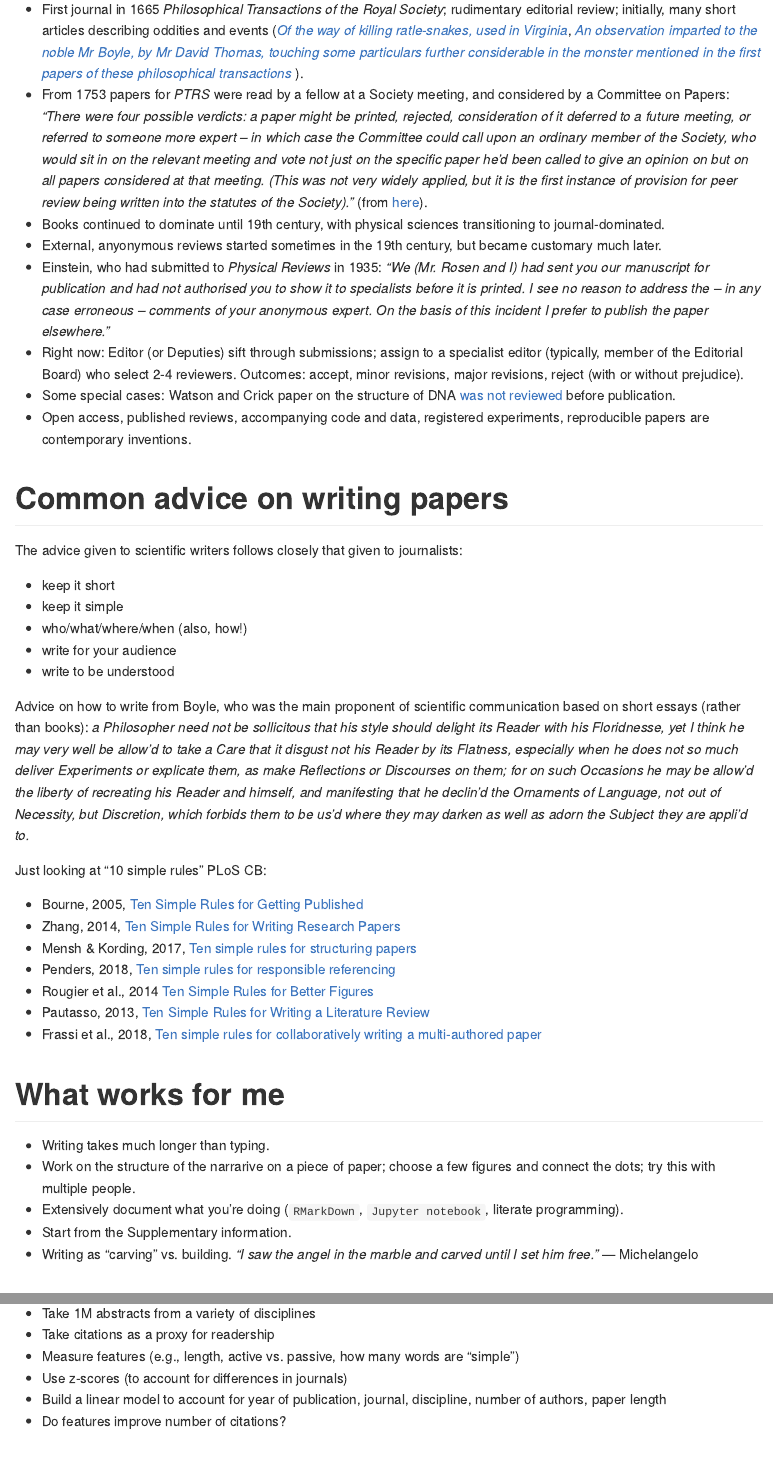
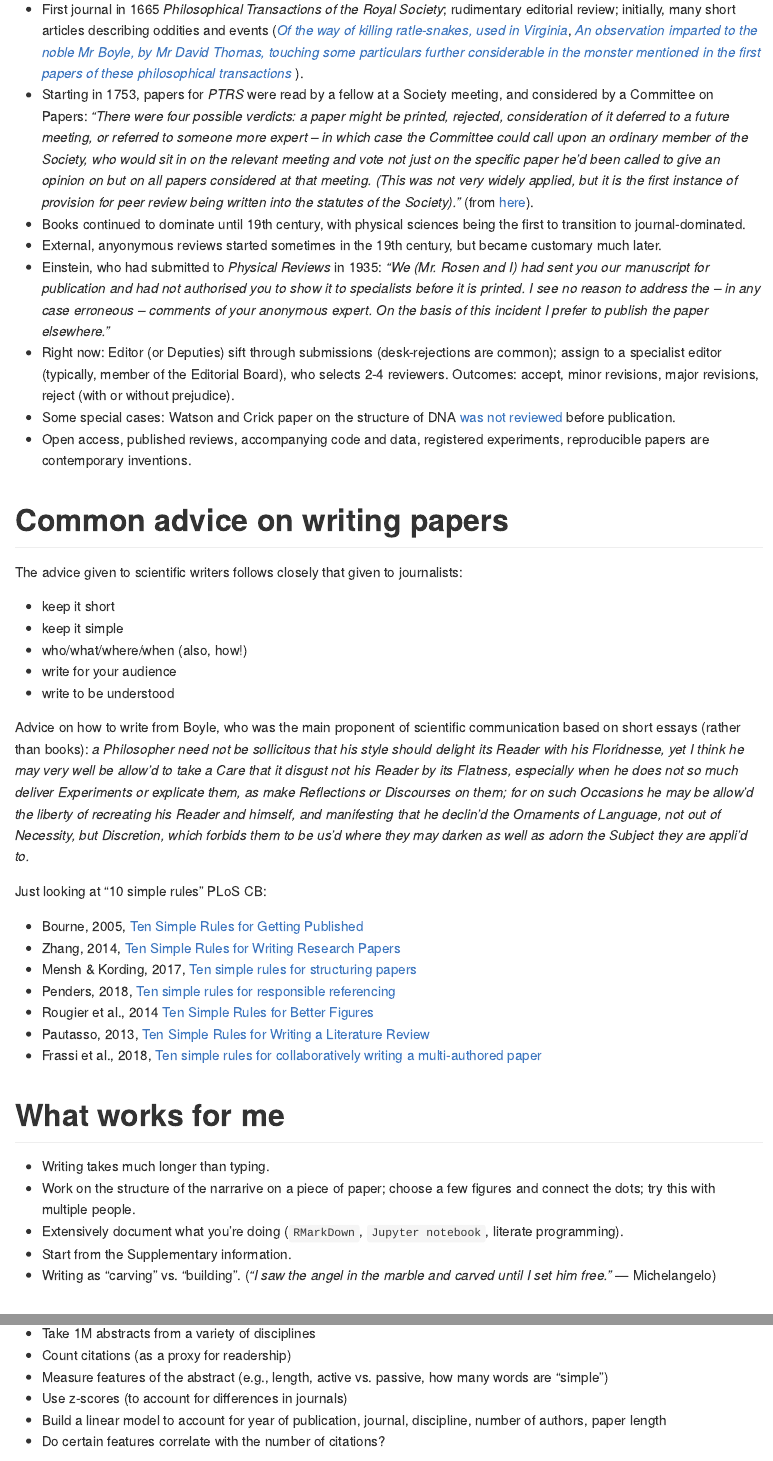
Before and after one commit to StefanoAllesina/QuEST_workshop, an R Markdown document (docs/index.Rmd): the page in a window 1100 px wide, from 580 px down, and a second part further down, joined at a grey line. The pictures show the output file docs/index.md that the author committed with the source, drawn offline in the style of GitHub.

Commit message:
fixed a few typos

```diff
--- a/docs/index.Rmd
+++ b/docs/index.Rmd
@@ -29,11 +29,11 @@ knitr::opts_chunk$set(
 The way of publishing research has been evolving over the past few centuries:
 
 - First journal in 1665 *Philosophical Transactions of the Royal Society*; rudimentary editorial review;  initially, many short articles describing oddities and events ([*Of the way of killing ratle-snakes, used in Virginia*](https://royalsocietypublishing.org/doi/10.1098/rstl.1665.0022), [*An observation imparted to the noble Mr Boyle, by Mr David Thomas, touching some particulars further considerable in the monster mentioned in the first papers of these philosophical transactions*](https://royalsocietypublishing.org/doi/10.1098/rstl.1665.0015) ).
-- From 1753 papers for *PTRS* were read by a fellow at a Society meeting, and considered by a Committee on Papers: *"There were four possible verdicts: a paper might be printed, rejected, consideration of it deferred to a future meeting, or referred to someone more expert -- in which case the Committee could call upon an ordinary member of the Society, who would sit in on the relevant meeting and vote not just on the specific paper he'd been called to give an opinion on but on all papers considered at that meeting. (This was not very widely applied, but it is the first instance of provision for peer review being written into the statutes of the Society)."* (from [here](https://royalsociety.org/blog/2015/03/philosophical-transactions-the-early-years/)).
-- Books continued to dominate until 19th century, with physical sciences transitioning to journal-dominated.
+- Starting in 1753, papers for *PTRS* were read by a fellow at a Society meeting, and considered by a Committee on Papers: *"There were four possible verdicts: a paper might be printed, rejected, consideration of it deferred to a future meeting, or referred to someone more expert -- in which case the Committee could call upon an ordinary member of the Society, who would sit in on the relevant meeting and vote not just on the specific paper he'd been called to give an opinion on but on all papers considered at that meeting. (This was not very widely applied, but it is the first instance of provision for peer review being written into the statutes of the Society)."* (from [here](https://royalsociety.org/blog/2015/03/philosophical-transactions-the-early-years/)).
+- Books continued to dominate until 19th century, with physical sciences being the first to transition to journal-dominated.
 - External, anyonymous reviews started sometimes in the 19th century, but became customary much later.
 - Einstein, who had submitted to *Physical Reviews* in 1935: *"We (Mr. Rosen and I) had sent you our manuscript for publication and had not authorised you to show it to specialists before it is printed. I see no reason to address the -- in any case erroneous -- comments of your anonymous expert. On the basis of this incident I prefer to publish the paper elsewhere."*
-- Right now: Editor (or Deputies) sift through submissions; assign to a specialist editor (typically, member of the Editorial Board) who select 2-4 reviewers. Outcomes: accept, minor revisions, major revisions, reject (with or without prejudice).
+- Right now: Editor (or Deputies) sift through submissions (desk-rejections are common); assign to a specialist editor (typically, member of the Editorial Board), who selects 2-4 reviewers. Outcomes: accept, minor revisions, major revisions, reject (with or without prejudice).
 - Some special cases: Watson and Crick paper on the structure of DNA [was not reviewed](https://www.nature.com/articles/426119b.pdf) before publication.
 - Open access, published reviews, accompanying code and data, registered experiments, reproducible papers are contemporary inventions.
 
@@ -65,7 +65,7 @@ Just looking at "10 simple rules" PLoS CB:
 - Work on the structure of the narrarive on a piece of paper; choose a few figures and connect the dots; try this with multiple people.
 - Extensively document what you're doing (`RMarkDown`, `Jupyter notebook`, literate programming).
 - Start from the Supplementary information.
-- Writing as "carving" vs. building. *"I saw the angel in the marble and carved until I set him free."* --- Michelangelo
+- Writing as "carving" vs. "building". (*"I saw the angel in the marble and carved until I set him free."* --- Michelangelo)
 
 # Pet peeves and best practices
 
@@ -95,10 +95,10 @@ Is the advice given to scientist good?
 
 - Take 1M abstracts from a variety of disciplines
-- Take citations as a proxy for readership
-- Measure features (e.g., length, active vs. passive, how many words are "simple")
+- Count citations (as a proxy for readership)
+- Measure features of the abstract (e.g., length, active vs. passive, how many words are "simple")
 - Use z-scores (to account for differences in journals)
 - Build a linear model to account for year of publication, journal, discipline, number of authors, paper length
-- Do features improve number of citations?
+- Do certain features correlate with the number of citations?
 
 <p align="center">
   <img src="https://journals.plos.org/ploscompbiol/article/file?id=10.1371/journal.pcbi.1004205.g002&type=large" width="700" alt="Effects on citations of abstract features">
```
Also changed, not shown: docs/index.md, docs/index.Rmd (16 more changed lines).
